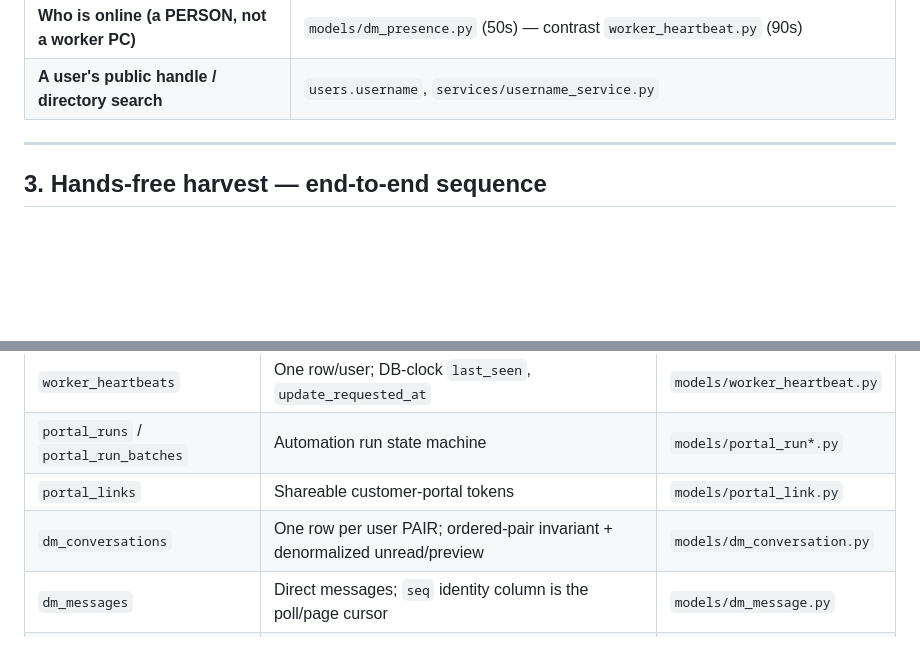
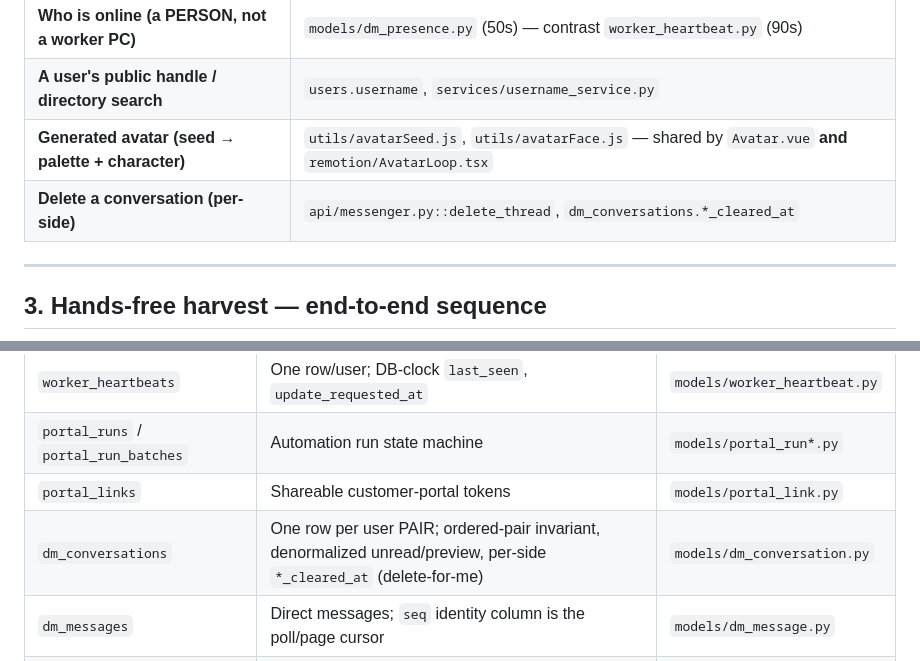
Before and after one commit to FSTGIAT/nifraim, a Markdown page: docs/ARCHITECTURE.md, 2 parts joined by grey strips. Drawn GitHub-style; blank space fills up the shorter version.

```diff
--- a/docs/ARCHITECTURE.md
+++ b/docs/ARCHITECTURE.md
@@ -114,6 +114,8 @@ user's worker heartbeated ≤ **90 s** ago (or global `WORKER_MODE`), a batch st
 | **User-to-user chat (messenger)** | `api/messenger.py`, `models/dm_*.py`, `stores/messenger.js`, `components/workspace/MessengerDock.vue` |
 | **Who is online (a PERSON, not a worker PC)** | `models/dm_presence.py` (50s) — contrast `worker_heartbeat.py` (90s) |
 | **A user's public handle / directory search** | `users.username`, `services/username_service.py` |
+| **Generated avatar (seed → palette + character)** | `utils/avatarSeed.js`, `utils/avatarFace.js` — shared by `Avatar.vue` **and** `remotion/AvatarLoop.tsx` |
+| **Delete a conversation (per-side)** | `api/messenger.py::delete_thread`, `dm_conversations.*_cleared_at` |
 
 ---
 
@@ -209,7 +211,7 @@ These look arbitrary; each encodes a fixed production incident.
 | `worker_heartbeats` | One row/user; DB-clock `last_seen`, `update_requested_at` | `models/worker_heartbeat.py` |
 | `portal_runs` / `portal_run_batches` | Automation run state machine | `models/portal_run*.py` |
 | `portal_links` | Shareable customer-portal tokens | `models/portal_link.py` |
-| `dm_conversations` | One row per user PAIR; ordered-pair invariant + denormalized unread/preview | `models/dm_conversation.py` |
+| `dm_conversations` | One row per user PAIR; ordered-pair invariant, denormalized unread/preview, per-side `*_cleared_at` (delete-for-me) | `models/dm_conversation.py` |
 | `dm_messages` | Direct messages; `seq` identity column is the poll/page cursor | `models/dm_message.py` |
 | `dm_presence` | PERSON liveness (browser open, 50s window) — **not** `worker_heartbeats` | `models/dm_presence.py` |
 
```
Also changed, not shown: other parts of docs/ARCHITECTURE.md (+37 -1 lines).
